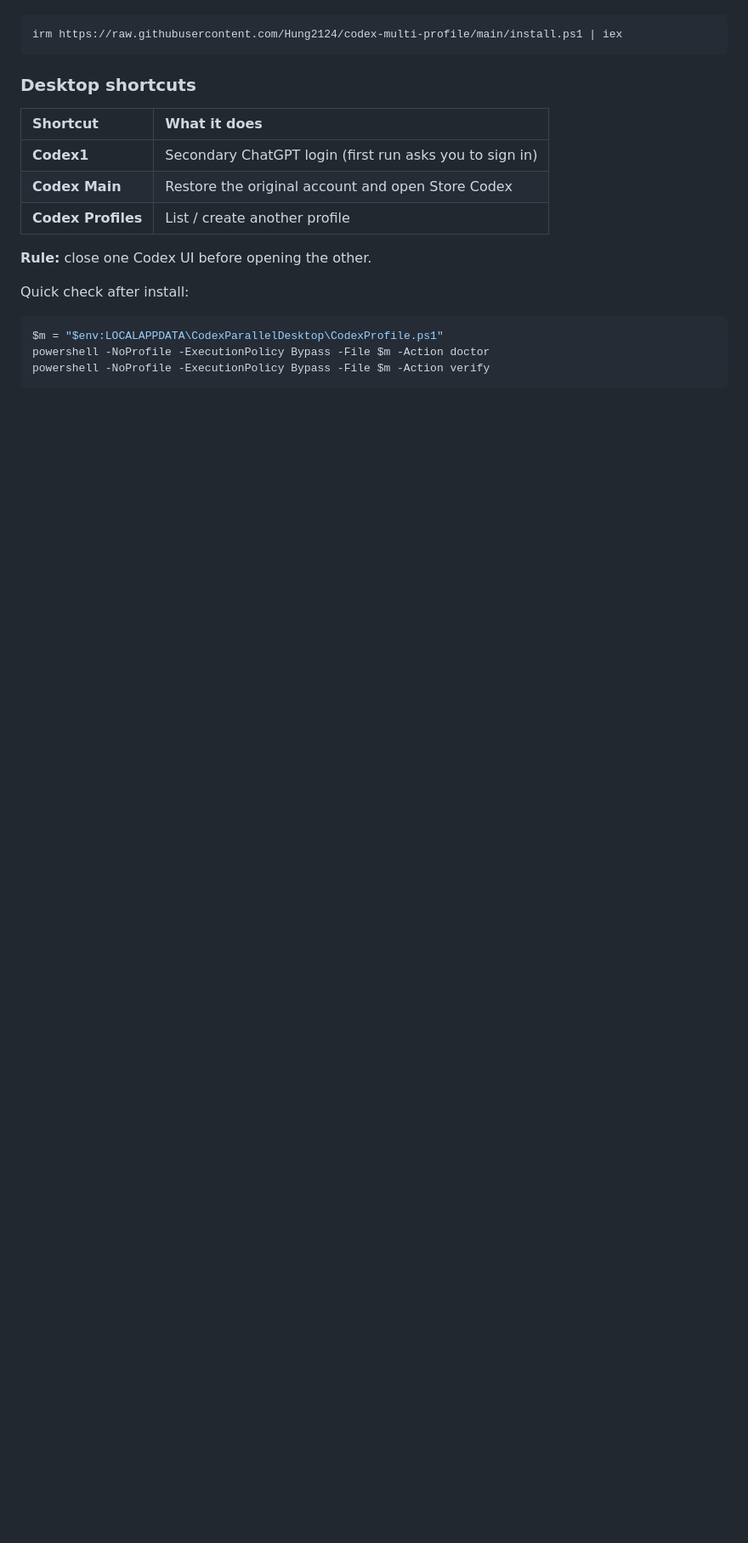
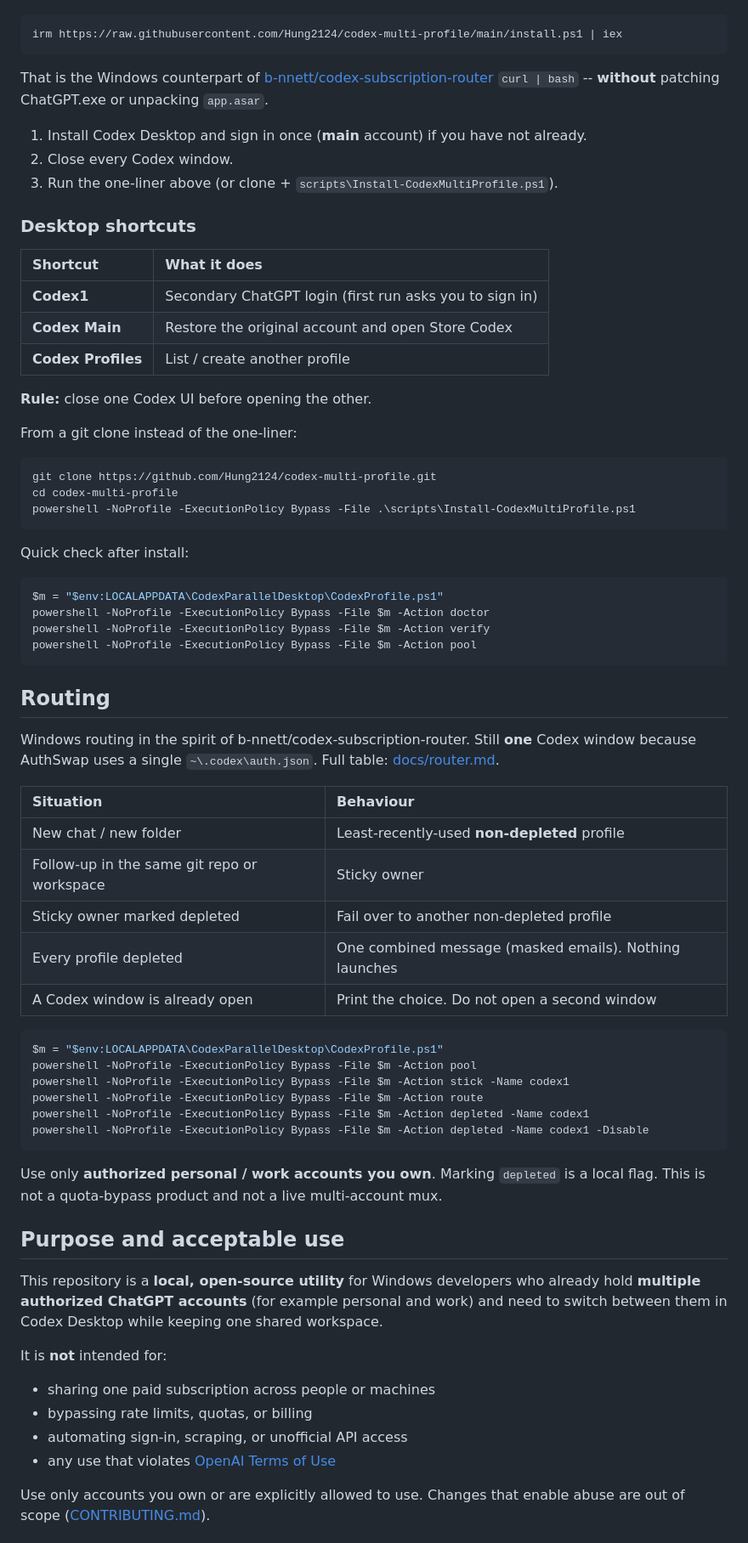
Before and after one commit to Hung2124/codex-multi-profile, a Markdown page: README.md, the part around one of its changes. Shown at 85% size. Drawn GitHub-style; blank space fills up the shorter version.

Commit message:
chore: add/update README.md for v0.2.0

````diff
--- a/README.md
+++ b/README.md
@@ -75,6 +32,12 @@ One-liner (zip + same installer):
 ```powershell
 irm https://raw.githubusercontent.com/Hung2124/codex-multi-profile/main/install.ps1 | iex
 ```
+
+That is the Windows counterpart of [b-nnett/codex-subscription-router](https://github.com/b-nnett/codex-subscription-router#install) `curl | bash` -- **without** patching ChatGPT.exe or unpacking `app.asar`.
+
+1. Install Codex Desktop and sign in once (**main** account) if you have not already.
+2. Close every Codex window.
+3. Run the one-liner above (or clone + `scripts\Install-CodexMultiProfile.ps1`).
 
 ### Desktop shortcuts
 
@@ -86,10 +49,56 @@ irm https://raw.githubusercontent.com/Hung2124/codex-multi-profile/main/install.
 
 **Rule:** close one Codex UI before opening the other.
 
+From a git clone instead of the one-liner:
+
+```powershell
+git clone https://github.com/Hung2124/codex-multi-profile.git
+cd codex-multi-profile
+powershell -NoProfile -ExecutionPolicy Bypass -File .\scripts\Install-CodexMultiProfile.ps1
+```
+
 Quick check after install:
 
 ```powershell
 $m = "$env:LOCALAPPDATA\CodexParallelDesktop\CodexProfile.ps1"
 powershell -NoProfile -ExecutionPolicy Bypass -File $m -Action doctor
 powershell -NoProfile -ExecutionPolicy Bypass -File $m -Action verify
+powershell -NoProfile -ExecutionPolicy Bypass -File $m -Action pool
 ```
+
+## Routing
+
+Windows routing in the spirit of b-nnett/codex-subscription-router. Still **one** Codex window because AuthSwap uses a single `~\.codex\auth.json`. Full table: [docs/router.md](docs/router.md).
+
+| Situation | Behaviour |
+|:---|:---|
+| New chat / new folder | Least-recently-used **non-depleted** profile |
+| Follow-up in the same git repo or workspace | Sticky owner |
+| Sticky owner marked depleted | Fail over to another non-depleted profile |
+| Every profile depleted | One combined message (masked emails). Nothing launches |
+| A Codex window is already open | Print the choice. Do not open a second window |
+
+```powershell
+$m = "$env:LOCALAPPDATA\CodexParallelDesktop\CodexProfile.ps1"
+powershell -NoProfile -ExecutionPolicy Bypass -File $m -Action pool
+powershell -NoProfile -ExecutionPolicy Bypass -File $m -Action stick -Name codex1
+powershell -NoProfile -ExecutionPolicy Bypass -File $m -Action route
+powershell -NoProfile -ExecutionPolicy Bypass -File $m -Action depleted -Name codex1
+powershell -NoProfile -ExecutionPolicy Bypass -File $m -Action depleted -Name codex1 -Disable
+```
+
+Use only **authorized personal / work accounts you own**. Marking `depleted` is a local flag. This is not a quota-bypass product and not a live multi-account mux.
+
+## Purpose and acceptable use
+
+This repository is a **local, open-source utility** for Windows developers who already hold **multiple authorized ChatGPT accounts** (for example personal and work) and need to switch between them in Codex Desktop while keeping one shared workspace.
+
+It is **not** intended for:
+
+- sharing one paid subscription across people or machines
+- bypassing rate limits, quotas, or billing
+- automating sign-in, scraping, or unofficial API access
+- any use that violates [OpenAI Terms of Use](https://openai.com/policies/terms-of-use)
+
+Use only accounts you own or are explicitly allowed to use. Changes that enable abuse are out of scope ([CONTRIBUTING.md](CONTRIBUTING.md)).
+
````
Also changed, not shown: other parts of README.md (+38 -61 lines).
